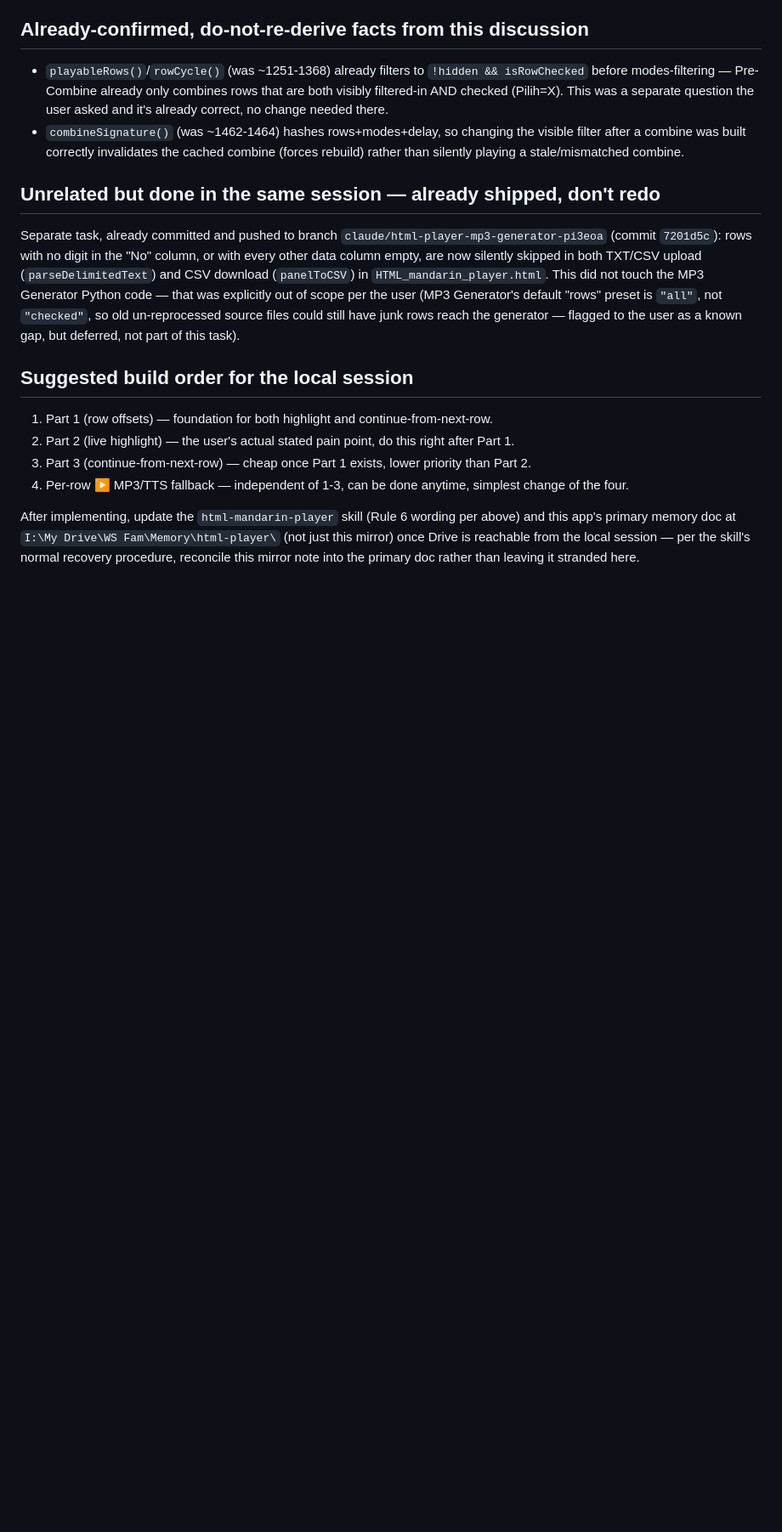
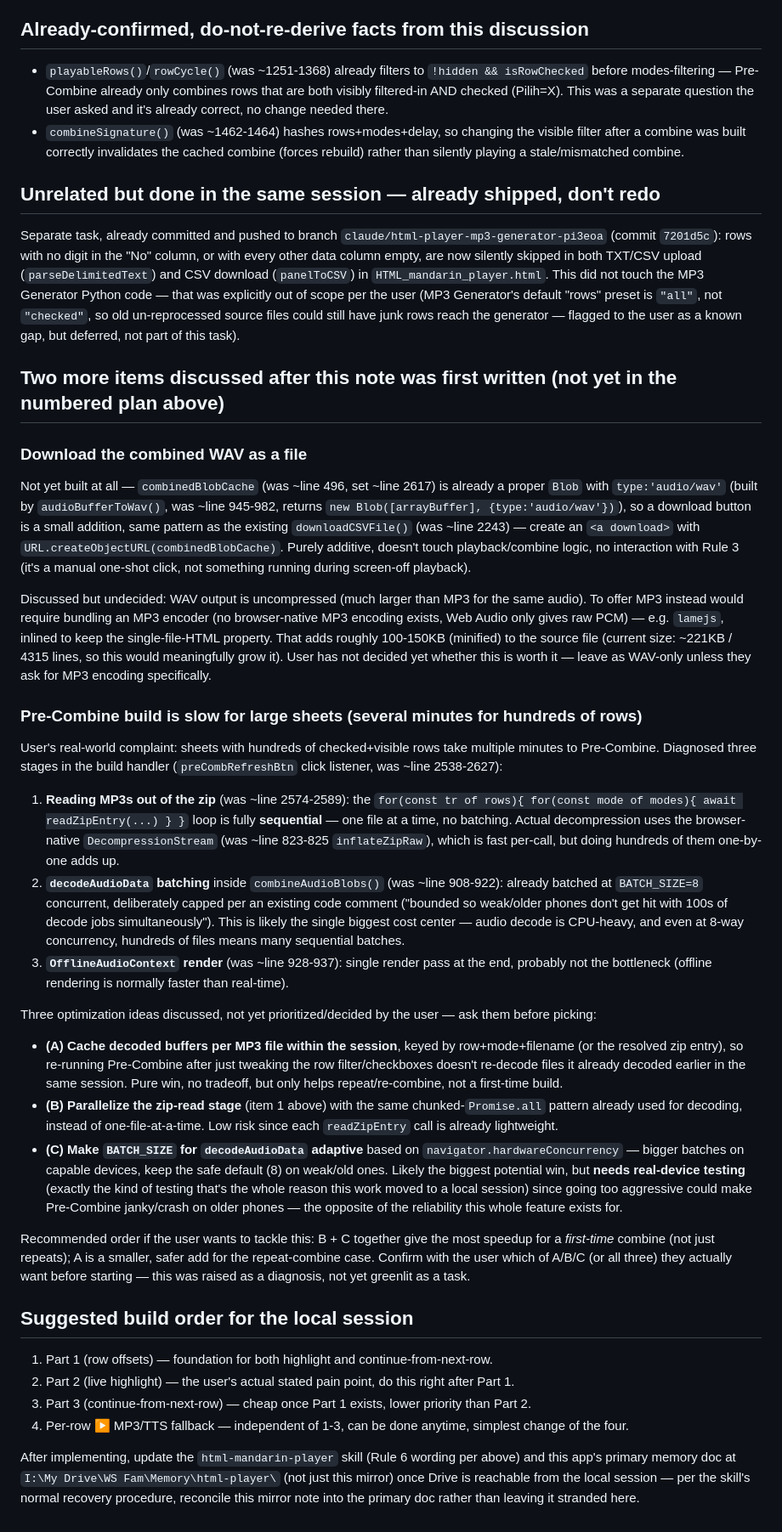
Before and after one commit to prasetiogpt/WT-Repo01, a Markdown page: html-mandarin-player/memory-mirror/2026-08-05_alt-mode-highlight-handoff.md, the part around the change. Shown at 85% size. GitHub-like rendering; blank space fills up the shorter version.

Commit message:
Add WAV-download and Pre-Combine performance discussion to handoff note
Both were raised after the note's initial write-up: a plain download
button for the combined WAV (already a Blob, just needs an <a download>),
and a diagnosis of the three stages behind slow Pre-Combine builds on
large sheets, with three unprioritized optimization options.

```diff
--- a/html-mandarin-player/memory-mirror/2026-08-05_alt-mode-highlight-handoff.md
+++ b/html-mandarin-player/memory-mirror/2026-08-05_alt-mode-highlight-handoff.md
@@ -122,6 +122,63 @@ that was explicitly out of scope per the user (MP3 Generator's default "rows" pr
 `"checked"`, so old un-reprocessed source files could still have junk rows reach the generator —
 flagged to the user as a known gap, but deferred, not part of this task).
 
+## Two more items discussed after this note was first written (not yet in the numbered plan above)
+
+### Download the combined WAV as a file
+
+Not yet built at all — `combinedBlobCache` (was ~line 496, set ~line 2617) is already a proper
+`Blob` with `type:'audio/wav'` (built by `audioBufferToWav()`, was ~line 945-982, returns
+`new Blob([arrayBuffer], {type:'audio/wav'})`), so a download button is a small addition, same
+pattern as the existing `downloadCSVFile()` (was ~line 2243) — create an `<a download>` with
+`URL.createObjectURL(combinedBlobCache)`. Purely additive, doesn't touch playback/combine logic, no
+interaction with Rule 3 (it's a manual one-shot click, not something running during screen-off
+playback).
+
+Discussed but undecided: WAV output is uncompressed (much larger than MP3 for the same audio). To
+offer MP3 instead would require bundling an MP3 encoder (no browser-native MP3 encoding exists,
+Web Audio only gives raw PCM) — e.g. `lamejs`, inlined to keep the single-file-HTML property. That
+adds roughly 100-150KB (minified) to the source file (current size: ~221KB / 4315 lines, so this
+would meaningfully grow it). User has not decided yet whether this is worth it — leave as WAV-only
+unless they ask for MP3 encoding specifically.
+
+### Pre-Combine build is slow for large sheets (several minutes for hundreds of rows)
+
+User's real-world complaint: sheets with hundreds of checked+visible rows take multiple minutes to
+Pre-Combine. Diagnosed three stages in the build handler (`preCombRefreshBtn` click listener, was
+~line 2538-2627):
+
+1. **Reading MP3s out of the zip** (was ~line 2574-2589): the `for(const tr of rows){ for(const
+   mode of modes){ await readZipEntry(...) } }` loop is fully **sequential** — one file at a time,
+   no batching. Actual decompression uses the browser-native `DecompressionStream` (was ~line
+   823-825 `inflateZipRaw`), which is fast per-call, but doing hundreds of them one-by-one adds up.
+2. **`decodeAudioData` batching** inside `combineAudioBlobs()` (was ~line 908-922): already batched
+   at `BATCH_SIZE=8` concurrent, deliberately capped per an existing code comment ("bounded so
+   weak/older phones don't get hit with 100s of decode jobs simultaneously"). This is likely the
+   single biggest cost center — audio decode is CPU-heavy, and even at 8-way concurrency, hundreds
+   of files means many sequential batches.
+3. **`OfflineAudioContext` render** (was ~line 928-937): single render pass at the end, probably
+   not the bottleneck (offline rendering is normally faster than real-time).
+
+Three optimization ideas discussed, not yet prioritized/decided by the user — ask them before
+picking:
+- **(A) Cache decoded buffers per MP3 file within the session**, keyed by row+mode+filename (or
+  the resolved zip entry), so re-running Pre-Combine after just tweaking the row filter/checkboxes
+  doesn't re-decode files it already decoded earlier in the same session. Pure win, no tradeoff,
+  but only helps repeat/re-combine, not a first-time build.
+- **(B) Parallelize the zip-read stage** (item 1 above) with the same chunked-`Promise.all` pattern
+  already used for decoding, instead of one-file-at-a-time. Low risk since each `readZipEntry` call
+  is already lightweight.
+- **(C) Make `BATCH_SIZE` for `decodeAudioData` adaptive** based on `navigator.hardwareConcurrency`
+  — bigger batches on capable devices, keep the safe default (8) on weak/old ones. Likely the
+  biggest potential win, but **needs real-device testing** (exactly the kind of testing that's the
+  whole reason this work moved to a local session) since going too aggressive could make Pre-Combine
+  janky/crash on older phones — the opposite of the reliability this whole feature exists for.
+
+Recommended order if the user wants to tackle this: B + C together give the most speedup for a
+*first-time* combine (not just repeats); A is a smaller, safer add for the repeat-combine case.
+Confirm with the user which of A/B/C (or all three) they actually want before starting — this was
+raised as a diagnosis, not yet greenlit as a task.
+
 ## Suggested build order for the local session
 
 1. Part 1 (row offsets) — foundation for both highlight and continue-from-next-row.
```
